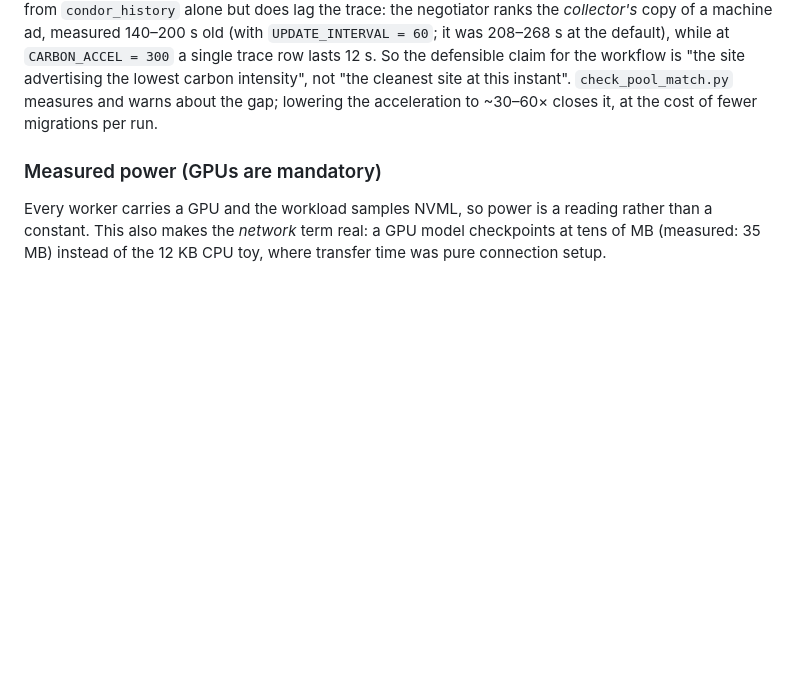
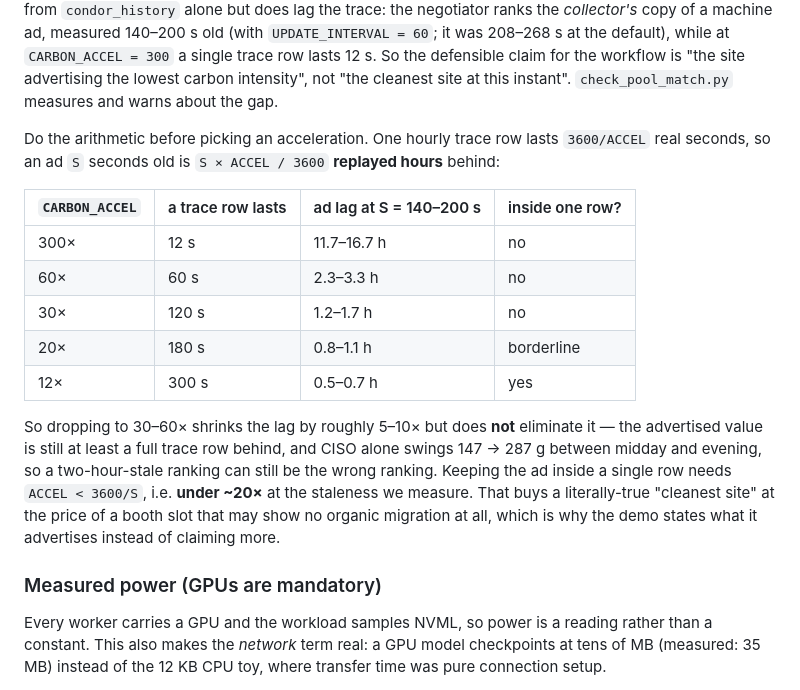
Before and after one commit to kthare10/carbon-chaser, a Markdown page: README.md, the part around the change. GitHub-like rendering; blank space fills up the shorter version.

Commit message:
docs: correct the CARBON_ACCEL recommendation, which was wrong
"Lowering the acceleration to ~30-60x closes the ad-lag gap" does not hold.
An ad S seconds old is S * ACCEL / 3600 REPLAYED hours behind, so at the
measured S = 140-200 s:

  300x -> 11.7-16.7 replayed hours behind
   60x ->  2.3-3.3
   30x ->  1.2-1.7

All three are more than one hourly trace row, so 30-60x shrinks the lag by
5-10x but does not eliminate it. Keeping the advertised value inside a single
row needs ACCEL < 3600/S, i.e. under ~20x. And 2-3 h of lag can still invert
the ranking outright -- CISO swings 147 -> 287 g between midday and evening.

Replaced the claim with the derivation and a table so the trade-off is
checkable rather than asserted. The notebook was already correct (it leaves
the choice a judgement call); the bad figure came from my project memory,
which is corrected in the same pass.

```diff
--- a/README.md
+++ b/README.md
@@ -171,8 +171,28 @@ old (with `UPDATE_INTERVAL = 60`; it was 208–268 s at the default), while at
 `CARBON_ACCEL = 300` a single trace row lasts 12 s. So the defensible claim
 for the workflow is "the site advertising the lowest carbon intensity", not
 "the cleanest site at this instant". `check_pool_match.py` measures and warns
-about the gap; lowering the acceleration to ~30–60× closes it, at the cost of
-fewer migrations per run.
+about the gap.
+
+Do the arithmetic before picking an acceleration. One hourly trace row lasts
+`3600/ACCEL` real seconds, so an ad `S` seconds old is `S × ACCEL / 3600`
+**replayed hours** behind:
+
+| `CARBON_ACCEL` | a trace row lasts | ad lag at S = 140–200 s | inside one row? |
+|---|---|---|---|
+| 300× | 12 s | 11.7–16.7 h | no |
+| 60× | 60 s | 2.3–3.3 h | no |
+| 30× | 120 s | 1.2–1.7 h | no |
+| 20× | 180 s | 0.8–1.1 h | borderline |
+| 12× | 300 s | 0.5–0.7 h | yes |
+
+So dropping to 30–60× shrinks the lag by roughly 5–10× but does **not**
+eliminate it — the advertised value is still at least a full trace row
+behind, and CISO alone swings 147 → 287 g between midday and evening, so a
+two-hour-stale ranking can still be the wrong ranking. Keeping the ad inside
+a single row needs `ACCEL < 3600/S`, i.e. **under ~20×** at the staleness we
+measure. That buys a literally-true "cleanest site" at the price of a booth
+slot that may show no organic migration at all, which is why the demo states
+what it advertises instead of claiming more.
 
 ### Measured power (GPUs are mandatory)
 
```
